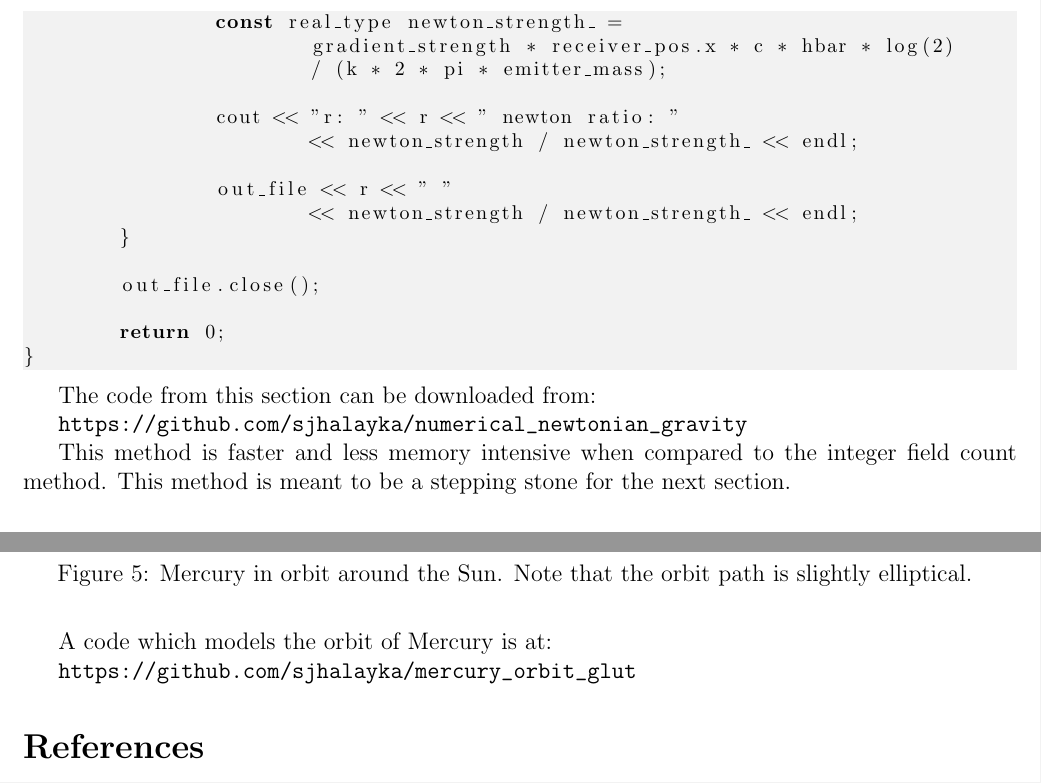
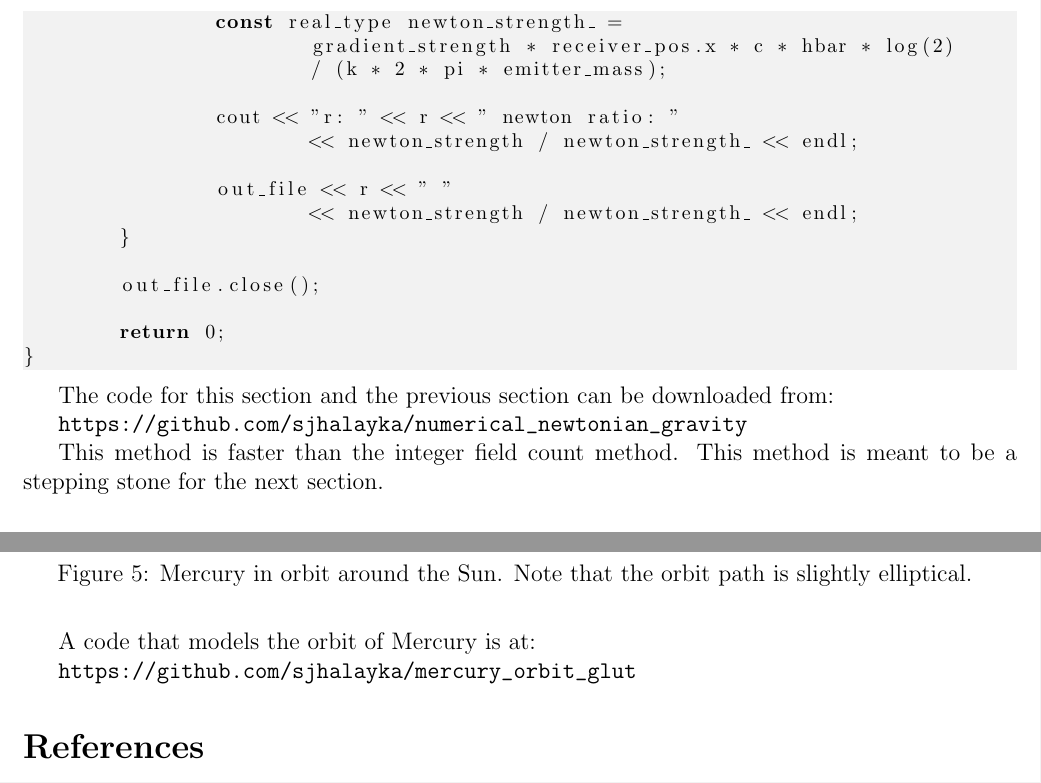
Before and after one commit to sjhalayka/papers, a LaTeX paper (newtonian gravitation/bezier_escape.tex): two parts of pages 8 and 11 of 11, joined at a grey line, cut so that both start at the same text. Compiled offline with pdfLaTeX.

Commit message:
Add files via upload

```diff
--- a/newtonian gravitation/bezier_escape.tex
+++ b/newtonian gravitation/bezier_escape.tex
@@ -416,11 +416,11 @@ int main(int argc, char** argv)
 }
 \end{lstlisting}
 
-The code from this section can be downloaded from:
+The code for this section and the previous section can be downloaded from:
 
 \url{https://github.com/sjhalayka/numerical_newtonian_gravity}
 
-This method is faster and less memory intensive when compared to the integer field count method.
+This method is faster than the integer field count method.
 This method is meant to be a stepping stone for the next section.
 
 %As for predictability, for instance where $n = 10^7$ (e.g. $r_{\textit{e}} = 6.46109 \times 10^{-21}$ metres), it is found that at a distance of $170.521$ metres that the gradient $-\alpha = 0.999615$ dips below $1.0$.
@@ -575,7 +575,7 @@ Note that the orbit path is slightly elliptical.
 }
 \end{figure}
 
-A code which models the orbit of Mercury is at:
+A code that models the orbit of Mercury is at:
 
 \url{https://github.com/sjhalayka/mercury_orbit_glut}
 
```
Also changed, not shown: newtonian gravitation/bezier_escape.pdf.
